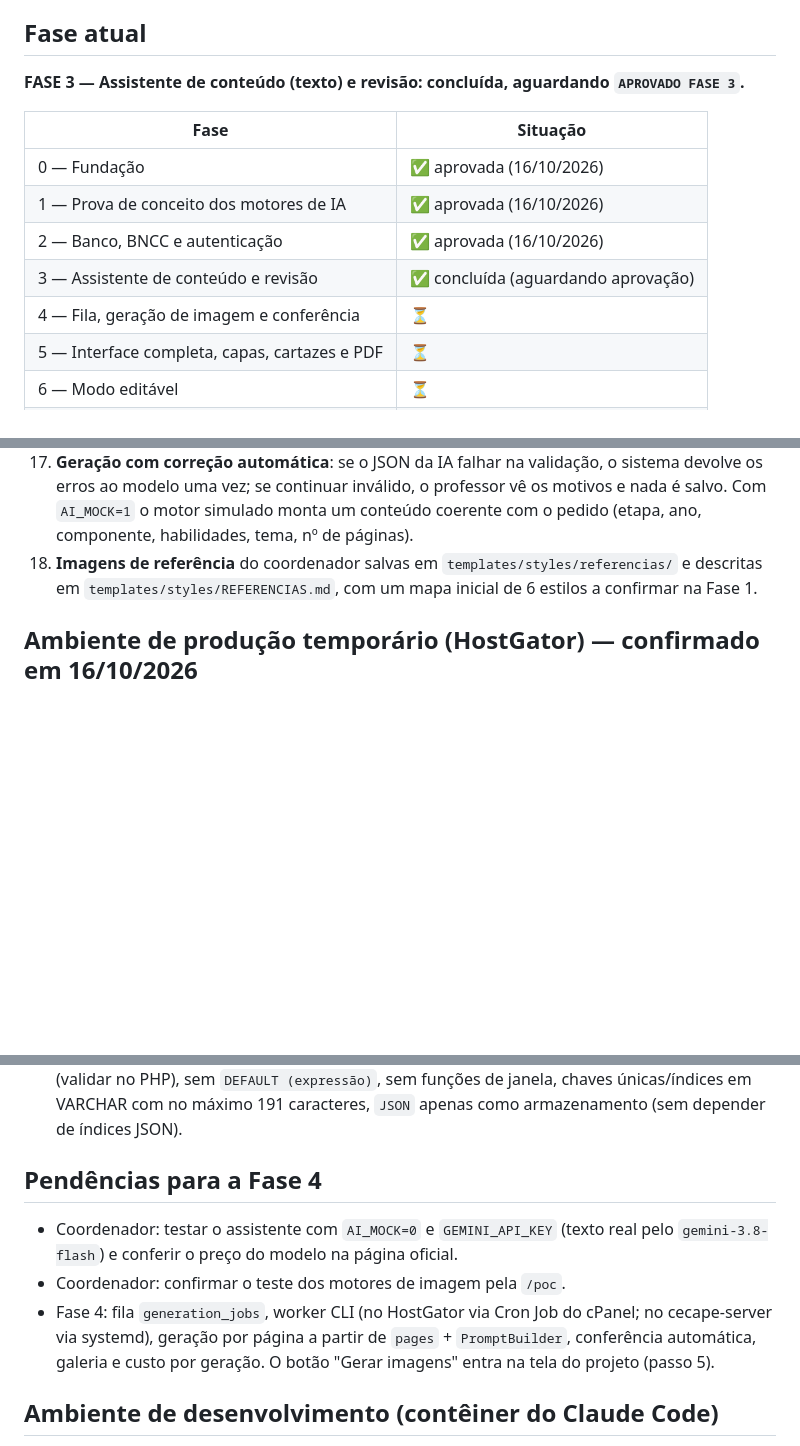
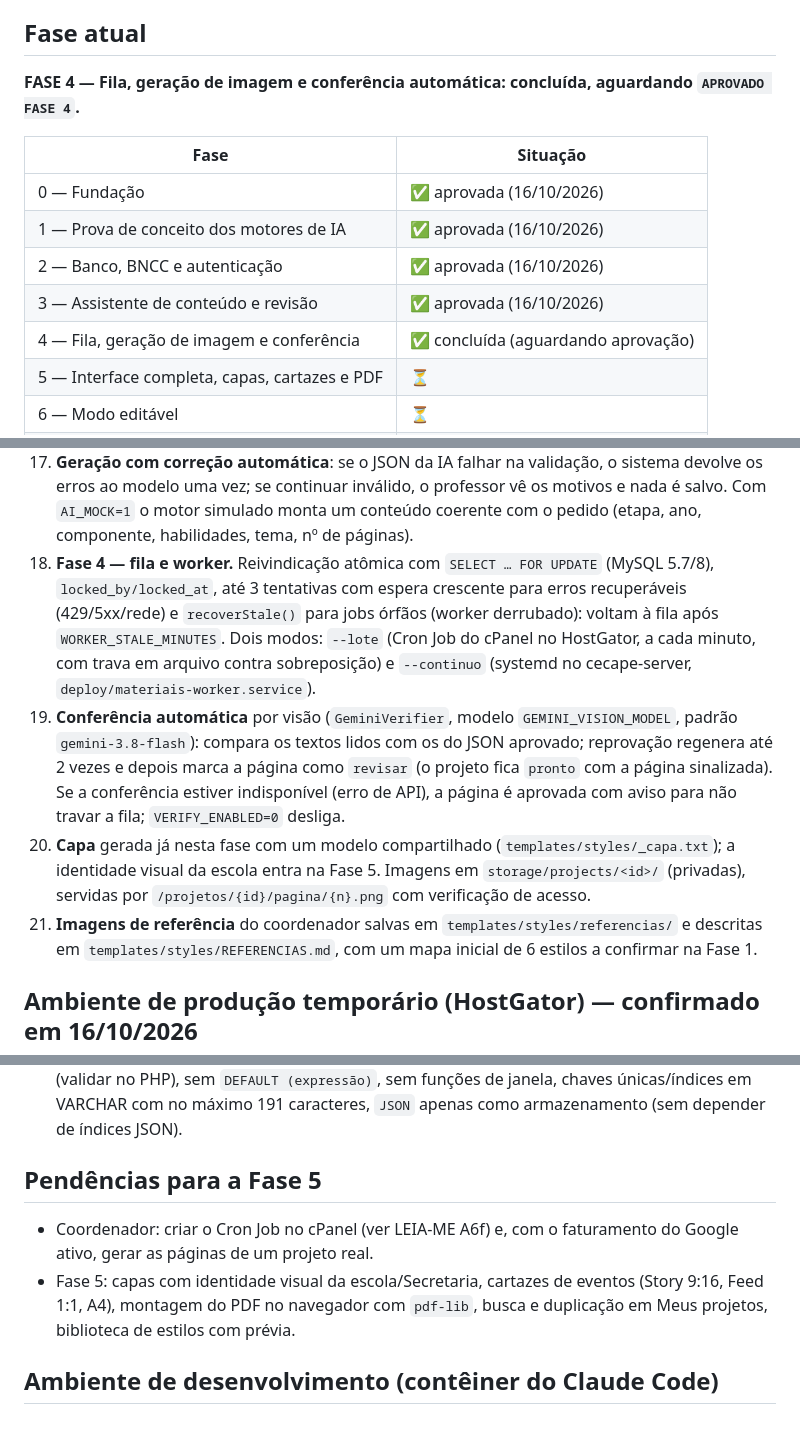
Before and after one commit to flaviospina/caminho_e_palavra_educa-o, a Markdown page: PROGRESSO.md, 3 parts joined by grey strips. Rendered like a GitHub page; blank space fills up the shorter version.

Commit message:
Fase 4: documentação (cron do cPanel, systemd, decisões)
Co-Authored-By: Claude Fable 5.1 <noreply@anthropic.com>
Claude-Session: https://claude.ai/code/session_01D3MHeerXqXAHV5jenFcwpB

```diff
--- a/PROGRESSO.md
+++ b/PROGRESSO.md
@@ -5,16 +5,16 @@
 
 ## Fase atual
 
-**FASE 3 — Assistente de conteúdo (texto) e revisão: concluída, aguardando
-`APROVADO FASE 3`.**
+**FASE 4 — Fila, geração de imagem e conferência automática: concluída,
+aguardando `APROVADO FASE 4`.**
 
 | Fase | Situação |
 |---|---|
 | 0 — Fundação | ✅ aprovada (16/10/2026) |
 | 1 — Prova de conceito dos motores de IA | ✅ aprovada (16/10/2026) |
 | 2 — Banco, BNCC e autenticação | ✅ aprovada (16/10/2026) |
-| 3 — Assistente de conteúdo e revisão | ✅ concluída (aguardando aprovação) |
-| 4 — Fila, geração de imagem e conferência | ⏳ |
+| 3 — Assistente de conteúdo e revisão | ✅ aprovada (16/10/2026) |
+| 4 — Fila, geração de imagem e conferência | ✅ concluída (aguardando aprovação) |
 | 5 — Interface completa, capas, cartazes e PDF | ⏳ |
 | 6 — Modo editável | ⏳ |
 | 7 — Diferenciais pedagógicos | ⏳ |
@@ -153,7 +163,24 @@ os valores nas páginas oficiais de preços ao ativar as chaves.
     professor vê os motivos e nada é salvo. Com `AI_MOCK=1` o motor simulado
     monta um conteúdo coerente com o pedido (etapa, ano, componente,
     habilidades, tema, nº de páginas).
-18. **Imagens de referência** do coordenador salvas em
+18. **Fase 4 — fila e worker.** Reivindicação atômica com `SELECT … FOR UPDATE`
+    (MySQL 5.7/8), `locked_by/locked_at`, até 3 tentativas com espera crescente
+    para erros recuperáveis (429/5xx/rede) e `recoverStale()` para jobs órfãos
+    (worker derrubado): voltam à fila após `WORKER_STALE_MINUTES`. Dois modos:
+    `--lote` (Cron Job do cPanel no HostGator, a cada minuto, com trava em
+    arquivo contra sobreposição) e `--continuo` (systemd no cecape-server,
+    `deploy/materiais-worker.service`).
+19. **Conferência automática** por visão (`GeminiVerifier`, modelo
+    `GEMINI_VISION_MODEL`, padrão `gemini-3.8-flash`): compara os textos lidos
+    com os do JSON aprovado; reprovação regenera até 2 vezes e depois marca a
+    página como `revisar` (o projeto fica `pronto` com a página sinalizada).
+    Se a conferência estiver indisponível (erro de API), a página é aprovada
+    com aviso para não travar a fila; `VERIFY_ENABLED=0` desliga.
+20. **Capa** gerada já nesta fase com um modelo compartilhado
+    (`templates/styles/_capa.txt`); a identidade visual da escola entra na
+    Fase 5. Imagens em `storage/projects/<id>/` (privadas), servidas por
+    `/projetos/{id}/pagina/{n}.png` com verificação de acesso.
+21. **Imagens de referência** do coordenador salvas em
    `templates/styles/referencias/` e descritas em `templates/styles/REFERENCIAS.md`,
    com um mapa inicial de 6 estilos a confirmar na Fase 1.
 
@@ -170,15 +197,14 @@ os valores nas páginas oficiais de preços ao ativar as chaves.
   funções de janela, chaves únicas/índices em VARCHAR com no máximo 191
   caracteres, `JSON` apenas como armazenamento (sem depender de índices JSON).
 
-## Pendências para a Fase 4
+## Pendências para a Fase 5
 
-- Coordenador: testar o assistente com `AI_MOCK=0` e `GEMINI_API_KEY` (texto
-  real pelo `gemini-3.8-flash`) e conferir o preço do modelo na página oficial.
-- Coordenador: confirmar o teste dos motores de imagem pela `/poc`.
-- Fase 4: fila `generation_jobs`, worker CLI (no HostGator via Cron Job do
-  cPanel; no cecape-server via systemd), geração por página a partir de
-  `pages` + `PromptBuilder`, conferência automática, galeria e custo por
-  geração. O botão "Gerar imagens" entra na tela do projeto (passo 5).
+- Coordenador: criar o Cron Job no cPanel (ver LEIA-ME A6f) e, com o
+  faturamento do Google ativo, gerar as páginas de um projeto real.
+- Fase 5: capas com identidade visual da escola/Secretaria, cartazes de
+  eventos (Story 9:16, Feed 1:1, A4), montagem do PDF no navegador com
+  `pdf-lib`, busca e duplicação em Meus projetos, biblioteca de estilos com
+  prévia.
 
 ## Ambiente de desenvolvimento (contêiner do Claude Code)
 
```
Also changed, not shown: other parts of PROGRESSO.md (+10 -0 lines), CLAUDE.md (+7 -0 lines), LEIA-ME.md (+33 -0 lines).
